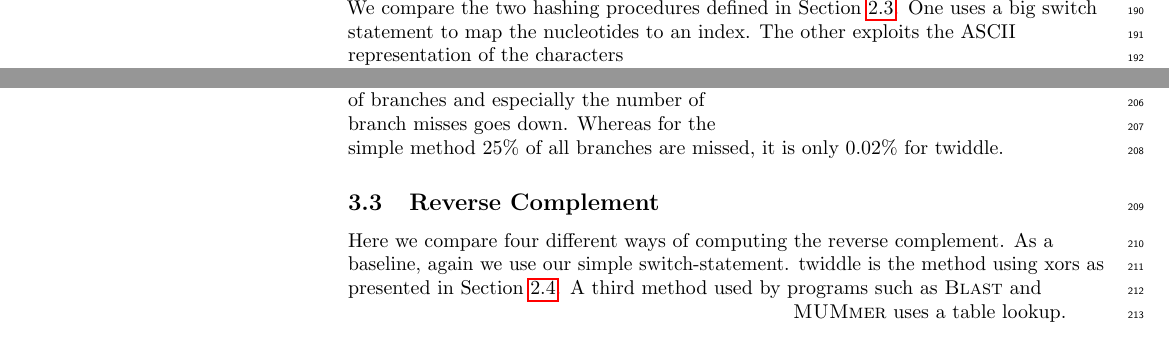
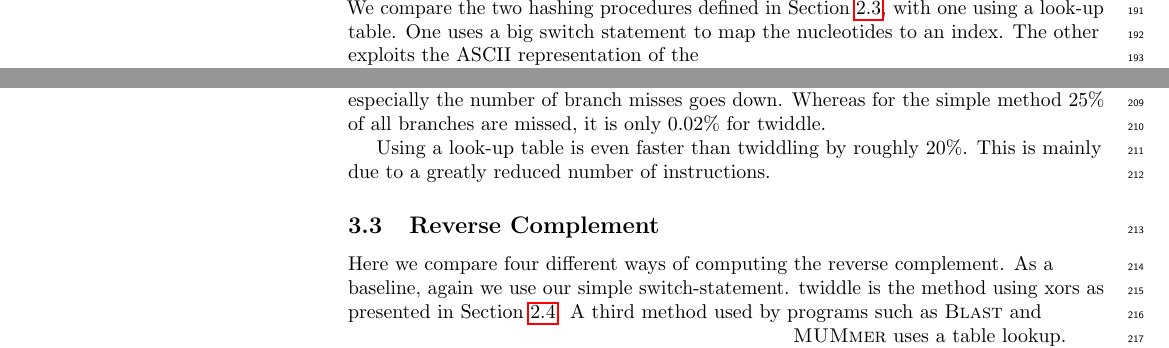
Before and after one commit to kloetzl/biotwiddle, a LaTeX document (twid.tex): two parts of page 7 of 8, joined at a grey line, cut so that both start at the same text. Compiled offline with pdfLaTeX; a LaTeX package or settings file that is missing is left out.

Commit message:
write up table look-ups

```diff
--- a/twid.tex
+++ b/twid.tex
@@ -389,7 +389,7 @@ Using the GNU Compiler both methods are almost equally fast. However, Clang fail
 \newpage{}
 \subsection{Hashing}
 
-We compare the two hashing procedures defined in Section~\ref{sec:hash}. One uses a big switch statement to map the nucleotides to an index. The other exploits the ASCII
+We compare the two hashing procedures defined in Section~\ref{sec:hash}, with one using a look-up table. One uses a big switch statement to map the nucleotides to an index. The other
 
 \begin{wrapfigure}[16]{r}{65mm}
     \begin{tikzpicture}
@@ -419,9 +419,11 @@ We compare the two hashing procedures defined in Section~\ref{sec:hash}. One use
     \end{tikzpicture}
     \caption{Runtime of different k-mer hashing procedures.}
 \end{wrapfigure}
-\noindent representation of the characters to achieve the same result, much faster. We measured the performance by having both methods compute the hash of all $k$-mers in a long sequence with $k = 16$.
+\noindent exploits~the~ASCII~representation~of~the characters~to~achieve~the~same~result, much~faster.~We~measured~the~performance by~having~both~methods~compute~the hash of~all~$k$-mers~in~a~long~sequence with $k = 16$.
 
-As we would have hoped, the twiddling method is faster, by a factor of 3. This is due to different reasons. The twiddle method utilizes more instruction-level parallelism. On an Intel Core i5-5200U the simple method executes about 1.19 instructions per cycle. However, using twiddling, that number can be ramped up to 3.75. On the contrary, the number of branches and especially the number of branch misses goes down. Whereas for the simple method 25\% of all branches are missed, it is only 0.02\% for twiddle.
+As we would have hoped, the twiddling method is faster than the simple switch, by a factor of 3. This is due to different reasons. The twiddle method utilizes more instruction-level parallelism. On an Intel Core i5-5200U the simple method executes about 1.19 instructions per cycle. However, using twiddling, that number can be ramped up to 3.75. On the contrary, the number of branches and especially the number of branch misses goes down. Whereas for the simple method 25\% of all branches are missed, it is only 0.02\% for twiddle.
+
+Using a look-up table is even faster than twiddling by roughly 20\%. This is mainly due to a greatly reduced number of instructions.
 
 
 \subsection{Reverse Complement}
```
Also changed, not shown: twid.tex (9 more changed lines).
